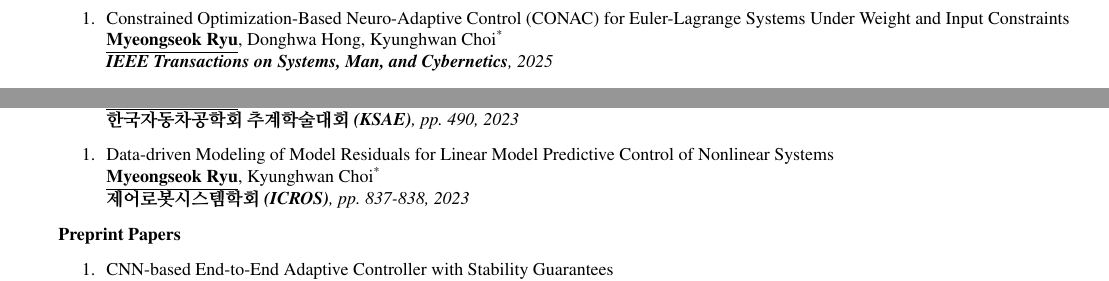
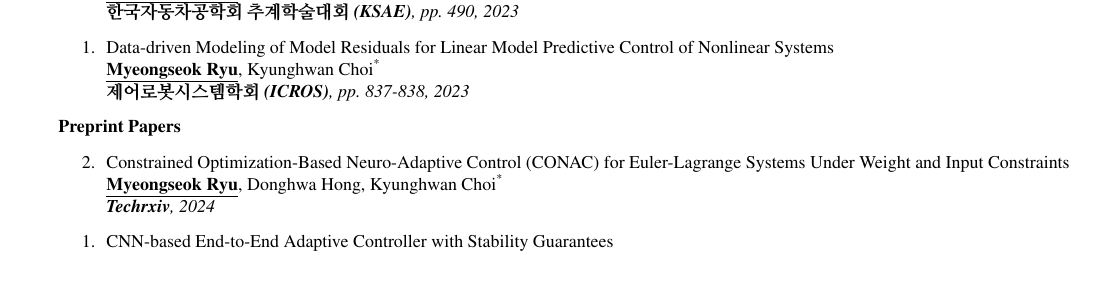
Before and after one commit to DDingR/DDingR, a LaTeX CV (cv.tex, which reads publications.tex): two parts of pages 1 and 2 of 2 before the commit and part of page 2 of 2 after it, the two joined at a grey line, cut so that both start at the same text. Compiled offline with pdfLaTeX.

Commit message:
cv update

```diff
--- a/publications.tex
+++ b/publications.tex
@@ -10,16 +10,6 @@
         \\
         \textit{
             \textbf{International Federation of Automatic Control (IFAC)}, 2026
-        }
-    }
-
-    \item {
-        Constrained Optimization-Based Neuro-Adaptive Control (CONAC) for Euler-Lagrange Systems Under Weight and Input Constraints
-        \\
-        \textbf{\underline{Myeongseok Ryu}}, Donghwa Hong, Kyunghwan Choi\textsuperscript{{*}}
-        \\
-        \textit{
-            \textbf{IEEE Transactions on Systems, Man, and Cybernetics}, 2025
         }
     }
 
@@ -122,6 +112,16 @@
 \begin{etaremune}
 
     \item {
+        \href{https://doi.org/10.36227/techrxiv.172954216.68720680/v1}{Constrained Optimization-Based Neuro-Adaptive Control (CONAC) for Euler-Lagrange Systems Under Weight and Input Constraints}
+        \\
+        \textbf{\underline{Myeongseok Ryu}}, Donghwa Hong, Kyunghwan Choi\textsuperscript{{*}}
+        \\
+        \textit{
+            \textbf{Techrxiv}, 2024
+        }
+    }
+
+    \item {
         \href{https://doi.org/10.48550/arXiv.2403.03499}{CNN-based End-to-End Adaptive Controller with Stability Guarantees}
         \\
         \textbf{\underline{Myeongseok Ryu}}, Kyunghwan Choi\textsuperscript{{*}}
```
Also changed, not shown: cv.pdf.
